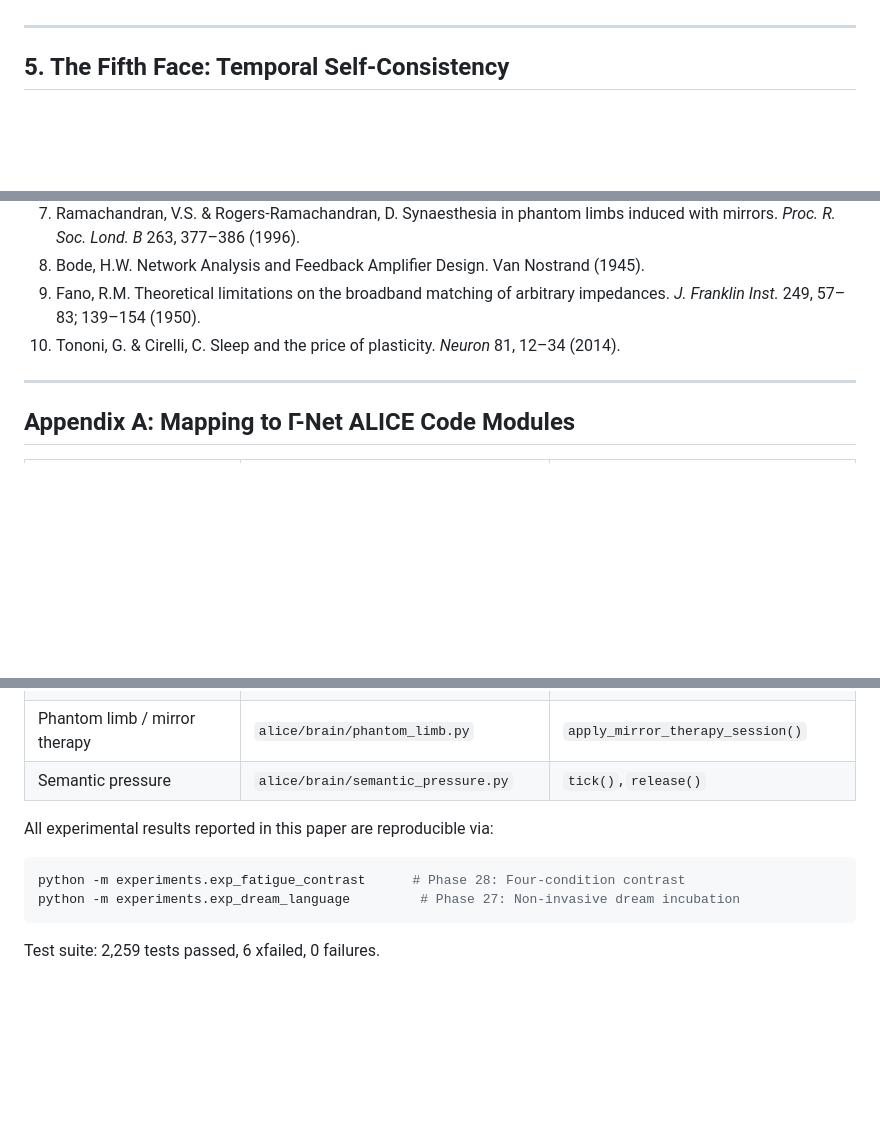
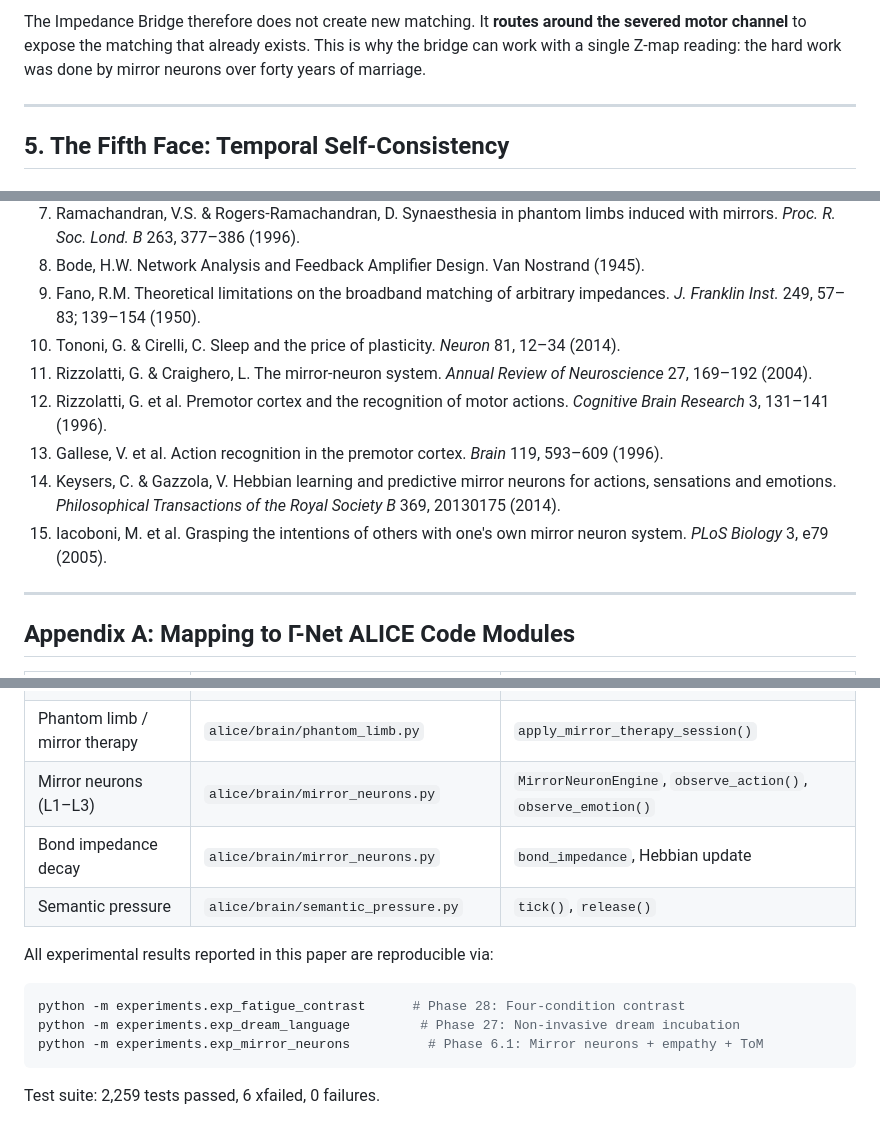
Before and after one commit to cyhuang76/alice-gamma-net, a Markdown page: paper/Paper_VI_Impedance_Bridge.md, 3 parts joined by grey strips. Drawn GitHub-style; blank space fills up the shorter version.

````diff
--- a/paper/Paper_VI_Impedance_Bridge.md
+++ b/paper/Paper_VI_Impedance_Bridge.md
@@ -225,3 +283,5 @@ This is sufficient to cover the relevant neural oscillation bands (delta: 0.5–
+The Impedance Bridge therefore does not create new matching. It **routes around the severed motor channel** to expose the matching that already exists. This is why the bridge can work with a single Z-map reading: the hard work was done by mirror neurons over forty years of marriage.
+
 ---
 
 ## 5. The Fifth Face: Temporal Self-Consistency
@@ -438,6 +498,11 @@ We do not read thoughts. We read impedance. We do not transmit meaning. We match
 8. Bode, H.W. Network Analysis and Feedback Amplifier Design. Van Nostrand (1945).
 9. Fano, R.M. Theoretical limitations on the broadband matching of arbitrary impedances. *J. Franklin Inst.* 249, 57–83; 139–154 (1950).
 10. Tononi, G. & Cirelli, C. Sleep and the price of plasticity. *Neuron* 81, 12–34 (2014).
+11. Rizzolatti, G. & Craighero, L. The mirror-neuron system. *Annual Review of Neuroscience* 27, 169–192 (2004).
+12. Rizzolatti, G. et al. Premotor cortex and the recognition of motor actions. *Cognitive Brain Research* 3, 131–141 (1996).
+13. Gallese, V. et al. Action recognition in the premotor cortex. *Brain* 119, 593–609 (1996).
+14. Keysers, C. & Gazzola, V. Hebbian learning and predictive mirror neurons for actions, sensations and emotions. *Philosophical Transactions of the Royal Society B* 369, 20130175 (2014).
+15. Iacoboni, M. et al. Grasping the intentions of others with one's own mirror neuron system. *PLoS Biology* 3, e79 (2005).
 
 ---
 
@@ -454,6 +519,8 @@ We do not read thoughts. We read impedance. We do not transmit meaning. We match
 | Social resonance / coupling | `alice/brain/social_resonance.py` | `bidirectional_couple()` |
 | Neural pruning / Hebbian | `alice/brain/pruning.py` | `compute_gamma()`, `stimulate()` |
 | Phantom limb / mirror therapy | `alice/brain/phantom_limb.py` | `apply_mirror_therapy_session()` |
+| Mirror neurons (L1–L3) | `alice/brain/mirror_neurons.py` | `MirrorNeuronEngine`, `observe_action()`, `observe_emotion()` |
+| Bond impedance decay | `alice/brain/mirror_neurons.py` | `bond_impedance`, Hebbian update |
 | Semantic pressure | `alice/brain/semantic_pressure.py` | `tick()`, `release()` |
 
 All experimental results reported in this paper are reproducible via:
@@ -461,6 +528,7 @@ All experimental results reported in this paper are reproducible via:
 ```bash
 python -m experiments.exp_fatigue_contrast      # Phase 28: Four-condition contrast
 python -m experiments.exp_dream_language         # Phase 27: Non-invasive dream incubation
+python -m experiments.exp_mirror_neurons          # Phase 6.1: Mirror neurons + empathy + ToM
 ```
 
 Test suite: 2,259 tests passed, 6 xfailed, 0 failures.
````
Also changed, not shown: other parts of paper/Paper_VI_Impedance_Bridge.md (+58 -0 lines).
